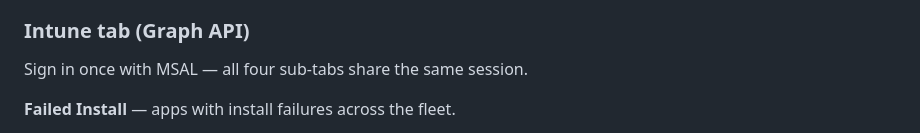
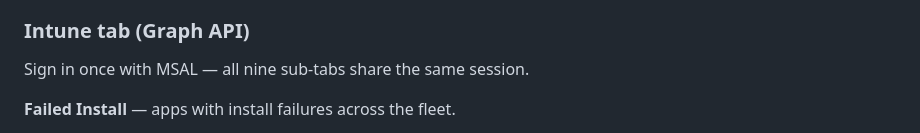
Before and after one commit to haavarstein/intune-dashboard, a Markdown page: README.md, the part around the change. Rendered like a GitHub page.

Commit message:
README: fix stale "four sub-tabs share the same session" → nine
Co-Authored-By: Claude Opus 4.7 (1M context) <noreply@anthropic.com>

```diff
--- a/README.md
+++ b/README.md
@@ -21,7 +21,7 @@ A clean, client-side dashboard with four tabs:
 
 ### Intune tab (Graph API)
 
-Sign in once with MSAL — all four sub-tabs share the same session.
+Sign in once with MSAL — all nine sub-tabs share the same session.
 
 **Failed Install** — apps with install failures across the fleet.
 - Lists all apps with `FailedDeviceCount > 0`, sorted by failure count. `Update for*` driver/firmware apps are excluded.
```
